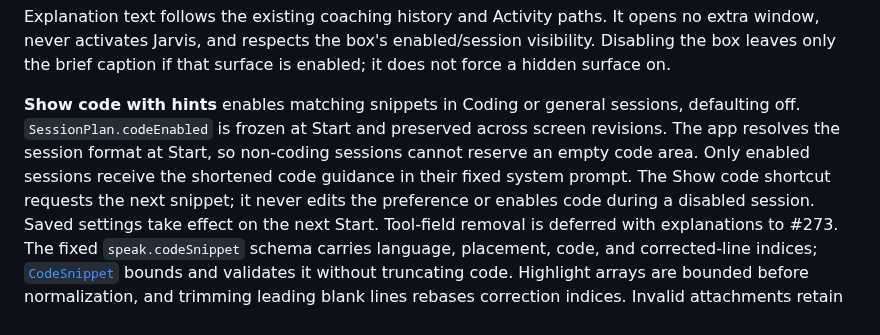
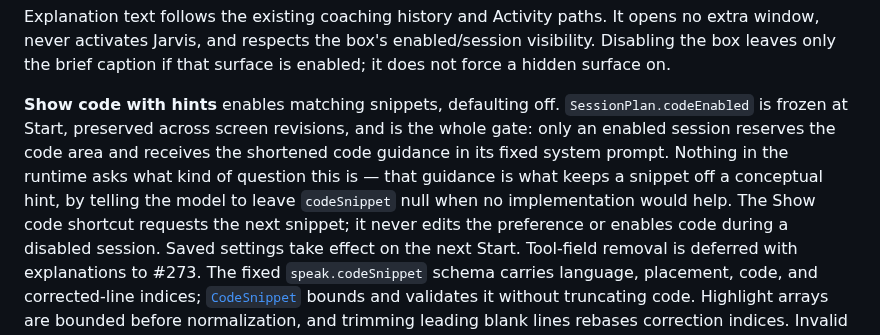
Before and after one commit to JINGBANZ/jarvis, a Markdown page: wiki/architecture.md, the part around the change. Drawn GitHub-style.

```diff
--- a/wiki/architecture.md
+++ b/wiki/architecture.md
@@ -292,10 +292,12 @@ Explanation text follows the existing coaching history and Activity paths. It op
 never activates Jarvis, and respects the box's enabled/session visibility. Disabling the box leaves
 only the brief caption if that surface is enabled; it does not force a hidden surface on.
 
-**Show code with hints** enables matching snippets in Coding or general sessions, defaulting off.
-`SessionPlan.codeEnabled` is frozen at Start and preserved across screen revisions. The app resolves
-the session format at Start, so non-coding sessions cannot reserve an empty code area. Only enabled
-sessions receive the shortened code guidance in their fixed system prompt. The Show code shortcut
+**Show code with hints** enables matching snippets, defaulting off. `SessionPlan.codeEnabled` is
+frozen at Start, preserved across screen revisions, and is the whole gate: only an enabled session
+reserves the code area and receives the shortened code guidance in its fixed system prompt. Nothing
+in the runtime asks what kind of question this is — that guidance is what keeps a snippet off a
+conceptual hint, by telling the model to leave `codeSnippet` null when no implementation would
+help. The Show code shortcut
 requests the next snippet; it never edits the preference or enables code during a disabled session.
 Saved settings take effect on the next Start. Tool-field removal is deferred with explanations to #273.
 The fixed `speak.codeSnippet` schema carries language, placement, code, and corrected-line indices;
```
Also changed, not shown: wiki/settings-window.md (+5 -4 lines).
